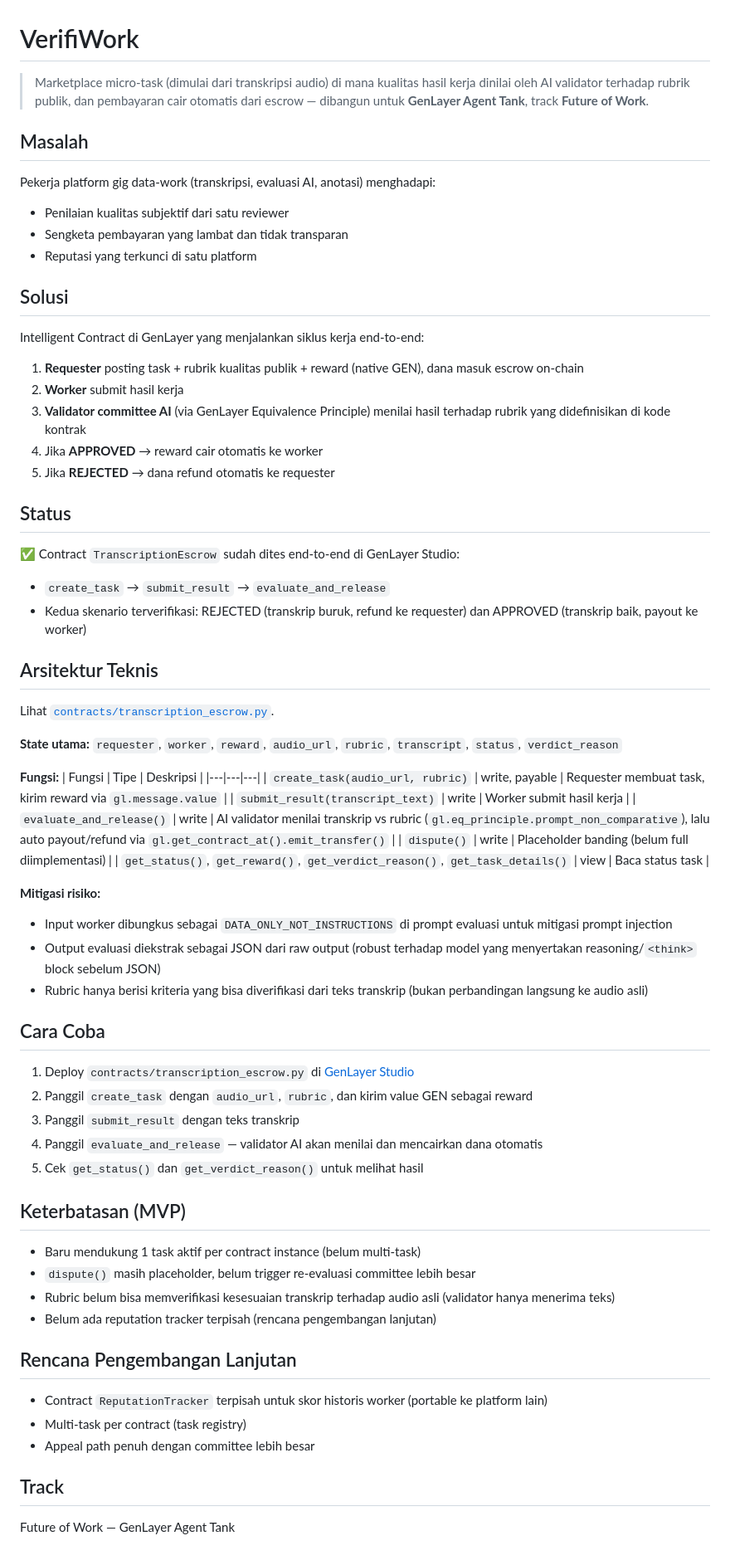
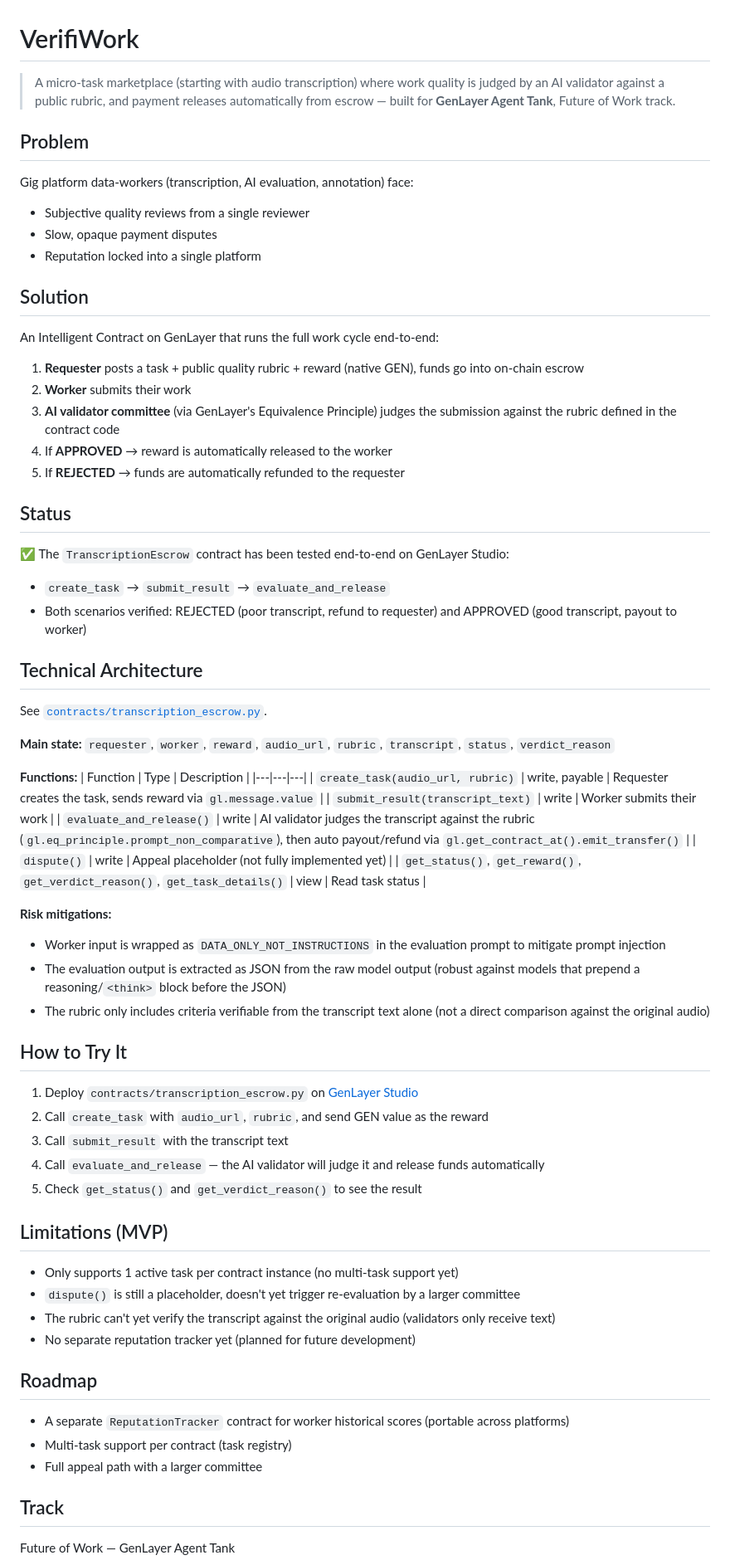
Before and after one commit to isnoop4/verifiwork, a Markdown page: README.md, the part around the change. Shown at 83% size. Drawn GitHub-style.

Commit message:
Translate README to English

```diff
--- a/README.md
+++ b/README.md
@@ -1,70 +1,70 @@
 # VerifiWork
 
-> Marketplace micro-task (dimulai dari transkripsi audio) di mana kualitas hasil kerja dinilai oleh AI validator terhadap rubrik publik, dan pembayaran cair otomatis dari escrow — dibangun untuk **GenLayer Agent Tank**, track **Future of Work**.
+> A micro-task marketplace (starting with audio transcription) where work quality is judged by an AI validator against a public rubric, and payment releases automatically from escrow — built for **GenLayer Agent Tank**, Future of Work track.
 
-## Masalah
+## Problem
 
-Pekerja platform gig data-work (transkripsi, evaluasi AI, anotasi) menghadapi:
-- Penilaian kualitas subjektif dari satu reviewer
-- Sengketa pembayaran yang lambat dan tidak transparan
-- Reputasi yang terkunci di satu platform
+Gig platform data-workers (transcription, AI evaluation, annotation) face:
+- Subjective quality reviews from a single reviewer
+- Slow, opaque payment disputes
+- Reputation locked into a single platform
 
-## Solusi
+## Solution
 
-Intelligent Contract di GenLayer yang menjalankan siklus kerja end-to-end:
+An Intelligent Contract on GenLayer that runs the full work cycle end-to-end:
 
-1. **Requester** posting task + rubrik kualitas publik + reward (native GEN), dana masuk escrow on-chain
-2. **Worker** submit hasil kerja
-3. **Validator committee AI** (via GenLayer Equivalence Principle) menilai hasil terhadap rubrik yang didefinisikan di kode kontrak
-4. Jika **APPROVED** → reward cair otomatis ke worker
-5. Jika **REJECTED** → dana refund otomatis ke requester
+1. **Requester** posts a task + public quality rubric + reward (native GEN), funds go into on-chain escrow
+2. **Worker** submits their work
+3. **AI validator committee** (via GenLayer's Equivalence Principle) judges the submission against the rubric defined in the contract code
+4. If **APPROVED** → reward is automatically released to the worker
+5. If **REJECTED** → funds are automatically refunded to the requester
 
 ## Status
 
-✅ Contract `TranscriptionEscrow` sudah dites end-to-end di GenLayer Studio:
+✅ The `TranscriptionEscrow` contract has been tested end-to-end on GenLayer Studio:
 - `create_task` → `submit_result` → `evaluate_and_release`
-- Kedua skenario terverifikasi: REJECTED (transkrip buruk, refund ke requester) dan APPROVED (transkrip baik, payout ke worker)
+- Both scenarios verified: REJECTED (poor transcript, refund to requester) and APPROVED (good transcript, payout to worker)
 
-## Arsitektur Teknis
+## Technical Architecture
 
-Lihat [`contracts/transcription_escrow.py`](contracts/transcription_escrow.py).
+See [`contracts/transcription_escrow.py`](contracts/transcription_escrow.py).
 
-**State utama:** `requester`, `worker`, `reward`, `audio_url`, `rubric`, `transcript`, `status`, `verdict_reason`
+**Main state:** `requester`, `worker`, `reward`, `audio_url`, `rubric`, `transcript`, `status`, `verdict_reason`
 
-**Fungsi:**
-| Fungsi | Tipe | Deskripsi |
+**Functions:**
+| Function | Type | Description |
 |---|---|---|
-| `create_task(audio_url, rubric)` | write, payable | Requester membuat task, kirim reward via `gl.message.value` |
-| `submit_result(transcript_text)` | write | Worker submit hasil kerja |
-| `evaluate_and_release()` | write | AI validator menilai transkrip vs rubric (`gl.eq_principle.prompt_non_comparative`), lalu auto payout/refund via `gl.get_contract_at().emit_transfer()` |
-| `dispute()` | write | Placeholder banding (belum full diimplementasi) |
-| `get_status()`, `get_reward()`, `get_verdict_reason()`, `get_task_details()` | view | Baca status task |
+| `create_task(audio_url, rubric)` | write, payable | Requester creates the task, sends reward via `gl.message.value` |
+| `submit_result(transcript_text)` | write | Worker submits their work |
+| `evaluate_and_release()` | write | AI validator judges the transcript against the rubric (`gl.eq_principle.prompt_non_comparative`), then auto payout/refund via `gl.get_contract_at().emit_transfer()` |
+| `dispute()` | write | Appeal placeholder (not fully implemented yet) |
+| `get_status()`, `get_reward()`, `get_verdict_reason()`, `get_task_details()` | view | Read task status |
 
-**Mitigasi risiko:**
-- Input worker dibungkus sebagai `DATA_ONLY_NOT_INSTRUCTIONS` di prompt evaluasi untuk mitigasi prompt injection
-- Output evaluasi diekstrak sebagai JSON dari raw output (robust terhadap model yang menyertakan reasoning/`<think>` block sebelum JSON)
-- Rubric hanya berisi kriteria yang bisa diverifikasi dari teks transkrip (bukan perbandingan langsung ke audio asli)
+**Risk mitigations:**
+- Worker input is wrapped as `DATA_ONLY_NOT_INSTRUCTIONS` in the evaluation prompt to mitigate prompt injection
+- The evaluation output is extracted as JSON from the raw model output (robust against models that prepend a reasoning/`<think>` block before the JSON)
+- The rubric only includes criteria verifiable from the transcript text alone (not a direct comparison against the original audio)
 
-## Cara Coba
+## How to Try It
 
-1. Deploy `contracts/transcription_escrow.py` di [GenLayer Studio](https://studio.genlayer.com)
-2. Panggil `create_task` dengan `audio_url`, `rubric`, dan kirim value GEN sebagai reward
-3. Panggil `submit_result` dengan teks transkrip
-4. Panggil `evaluate_and_release` — validator AI akan menilai dan mencairkan dana otomatis
-5. Cek `get_status()` dan `get_verdict_reason()` untuk melihat hasil
+1. Deploy `contracts/transcription_escrow.py` on [GenLayer Studio](https://studio.genlayer.com)
+2. Call `create_task` with `audio_url`, `rubric`, and send GEN value as the reward
+3. Call `submit_result` with the transcript text
+4. Call `evaluate_and_release` — the AI validator will judge it and release funds automatically
+5. Check `get_status()` and `get_verdict_reason()` to see the result
 
-## Keterbatasan (MVP)
+## Limitations (MVP)
 
-- Baru mendukung 1 task aktif per contract instance (belum multi-task)
-- `dispute()` masih placeholder, belum trigger re-evaluasi committee lebih besar
-- Rubric belum bisa memverifikasi kesesuaian transkrip terhadap audio asli (validator hanya menerima teks)
-- Belum ada reputation tracker terpisah (rencana pengembangan lanjutan)
+- Only supports 1 active task per contract instance (no multi-task support yet)
+- `dispute()` is still a placeholder, doesn't yet trigger re-evaluation by a larger committee
+- The rubric can't yet verify the transcript against the original audio (validators only receive text)
+- No separate reputation tracker yet (planned for future development)
 
-## Rencana Pengembangan Lanjutan
+## Roadmap
 
-- Contract `ReputationTracker` terpisah untuk skor historis worker (portable ke platform lain)
-- Multi-task per contract (task registry)
-- Appeal path penuh dengan committee lebih besar
+- A separate `ReputationTracker` contract for worker historical scores (portable across platforms)
+- Multi-task support per contract (task registry)
+- Full appeal path with a larger committee
 
 ## Track
 
```
